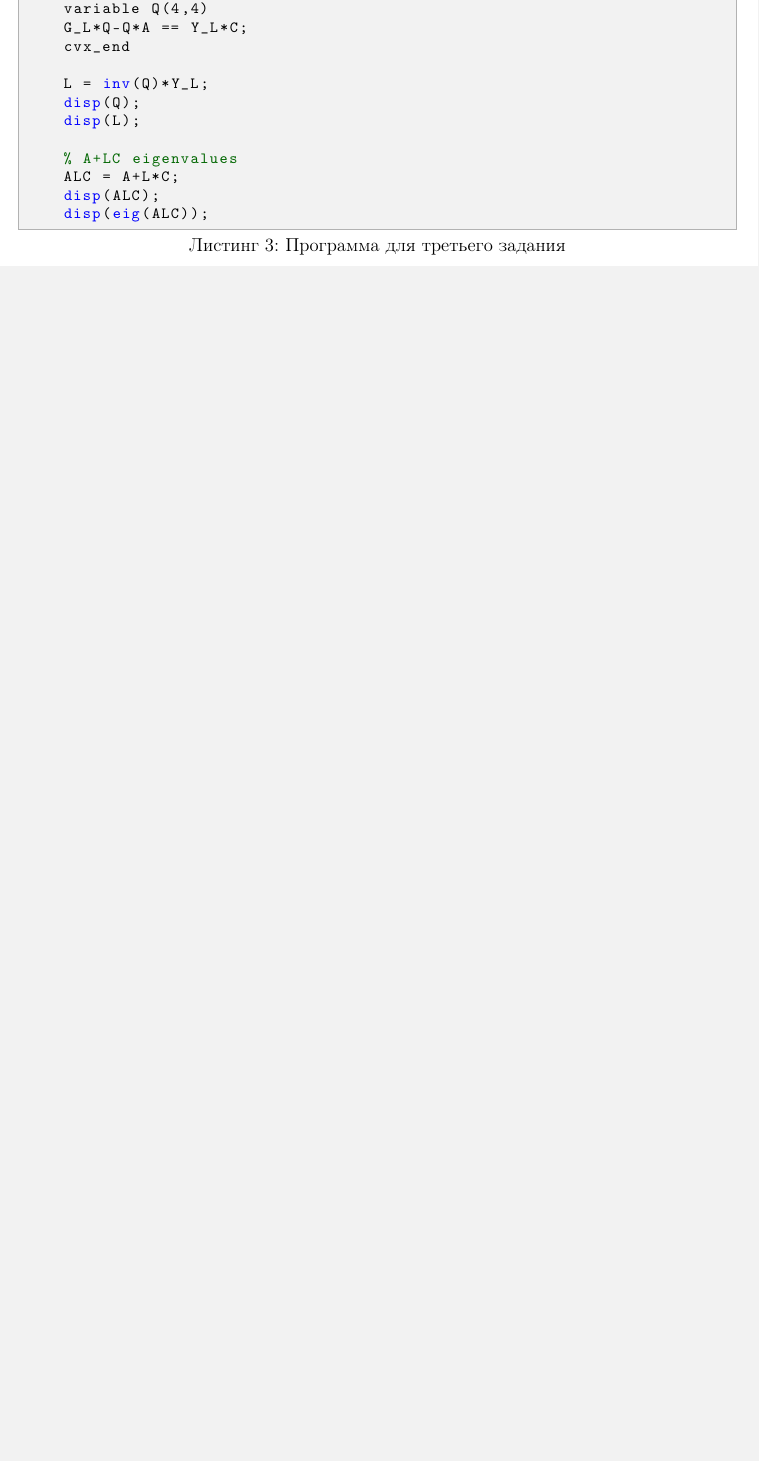
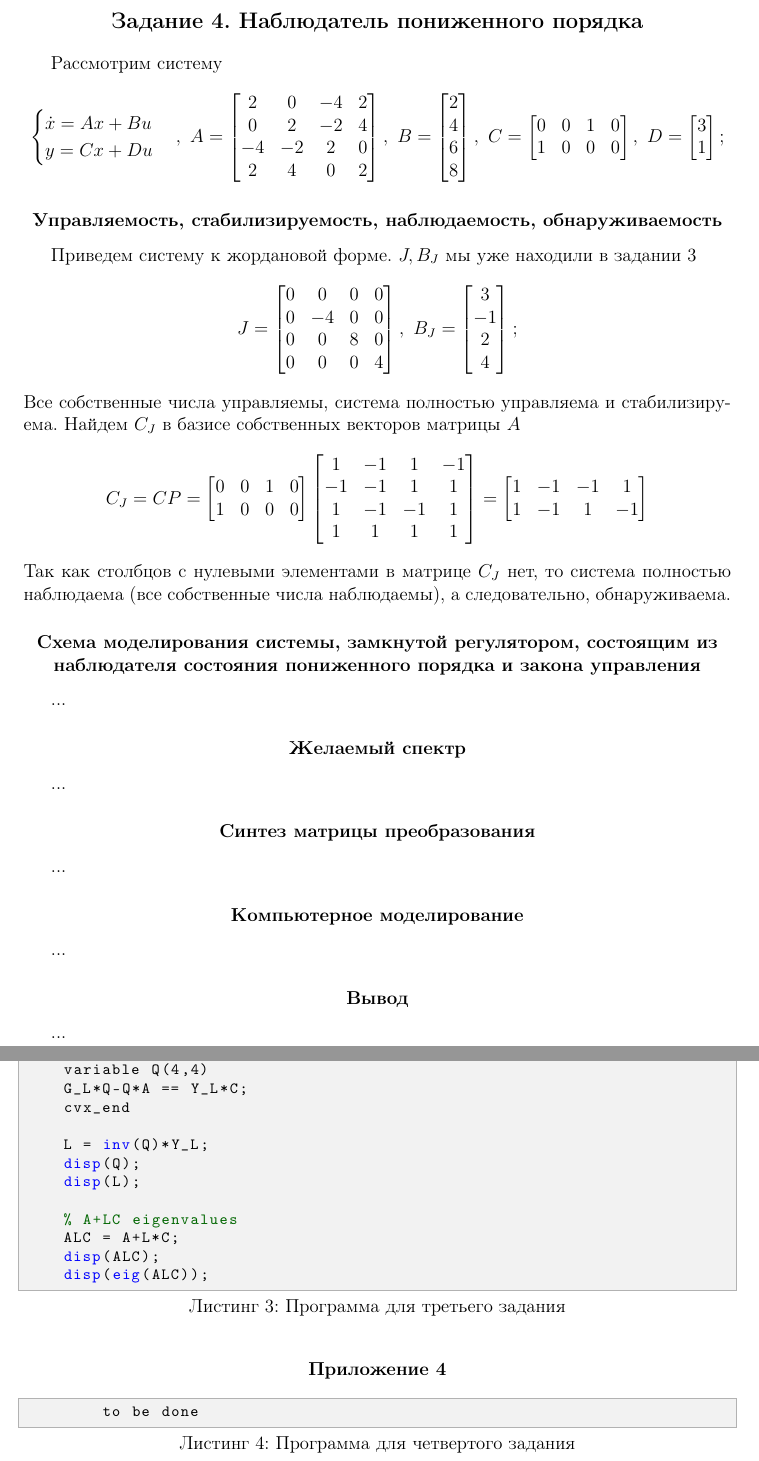
Before and after one commit to kseikoff/control-theory-labs, a LaTeX document (act_lab2/latex/actl2.tex): part of page 22 of 22 before the commit and two parts of pages 18 and 23 of 23 after it, the two joined at a grey line, cut at the place of the change, the shorter picture padded with empty space. Compiled offline with pdfLaTeX.

Commit message:
task 4 ;ab 2 start

```diff
--- a/act_lab2/latex/actl2.tex
+++ b/act_lab2/latex/actl2.tex
@@ -1202,6 +1202,85 @@
     наблюдатель повторяет траектории за системой. Ошибка сходитя к нулю. Начальные условия соблюдены.
 
 
+    \section{Задание 4. Наблюдатель пониженного порядка}
+    Рассмотрим систему
+    $$
+    \begin{cases}
+        \dot{x}=Ax+Bu\\
+        y=Cx+Du
+    \end{cases},\ A=\begin{bmatrix}
+        2 &0 &-4 &2\\
+        0 &2 &-2 &4\\
+        -4 &-2 &2 &0\\
+        2 &4 &0 &2
+    \end{bmatrix},\ B=\begin{bmatrix}
+        2\\
+        4\\
+        6\\
+        8
+    \end{bmatrix},\ C=\begin{bmatrix}
+        0 &0 &1 &0\\
+        1 &0 &0 &0
+    \end{bmatrix},\ D=\begin{bmatrix}
+        3\\1
+    \end{bmatrix};
+    $$
+
+
+    \subsection{Управляемость, стабилизируемость, наблюдаемость, обнаруживаемость}
+    Приведем систему к жордановой форме. $J,B_J$ мы уже находили в задании 3
+    $$
+    J=\begin{bmatrix}
+        0     &0     &0     &0\\
+        0    &-4     &0     &0\\
+        0     &0     &8     &0\\
+        0     &0     &0     &4
+        \end{bmatrix},\ B_J=\begin{bmatrix}
+            3\\
+            -1\\
+             2\\
+             4
+        \end{bmatrix};
+    $$
+    Все собственные числа управляемы, система полностью управляема и стабилизируема. Найдем $C_J$ в базисе собственных векторов матрицы $A$
+    $$
+        C_J=CP=\begin{bmatrix}
+            0 &0 &1 &0\\
+            1 &0 &0 &0
+        \end{bmatrix}\begin{bmatrix}
+            1    &-1     &1    &-1\\
+            -1    &-1     &1     &1\\
+             1    &-1    &-1     &1\\
+             1     &1     &1     &1
+            \end{bmatrix}=\begin{bmatrix}
+                1    &-1    &-1     &1\\
+     1    &-1     &1    &-1
+            \end{bmatrix}
+    $$
+    Так как столбцов с нулевыми элементами в матрице $C_J$ нет, то система полностью наблюдаема (все собственные числа наблюдаемы),
+    а следовательно, обнаруживаема.
+
+
+    \subsection{Схема моделирования системы, замкнутой регулятором, состоящим из наблюдателя состояния пониженного порядка и закона управления}
+    ...
+
+
+    \subsection{Желаемый спектр}
+    ...
+
+
+    \subsection{Синтез матрицы преобразования}
+    ...
+
+
+    \subsection{Компьютерное моделирование}
+    ...
+
+
+    \subsection{Вывод}
+    ...
+
+
     \section{Приложения}
     \subsection{Приложение 1}
     \begin{lstlisting}[label=task1, caption={Программа для первого задания}]
@@ -1468,4 +1547,10 @@
     disp(ALC);
     disp(eig(ALC));
     \end{lstlisting}
+
+
+    \subsection{Приложение 4}
+    \begin{lstlisting}[label=task4, caption={Программа для четвертого задания}]
+        to be done
+    \end{lstlisting}
 \end{document}
```
Also changed, not shown: act_lab2/latex/actl2.pdf, 1 other file.
